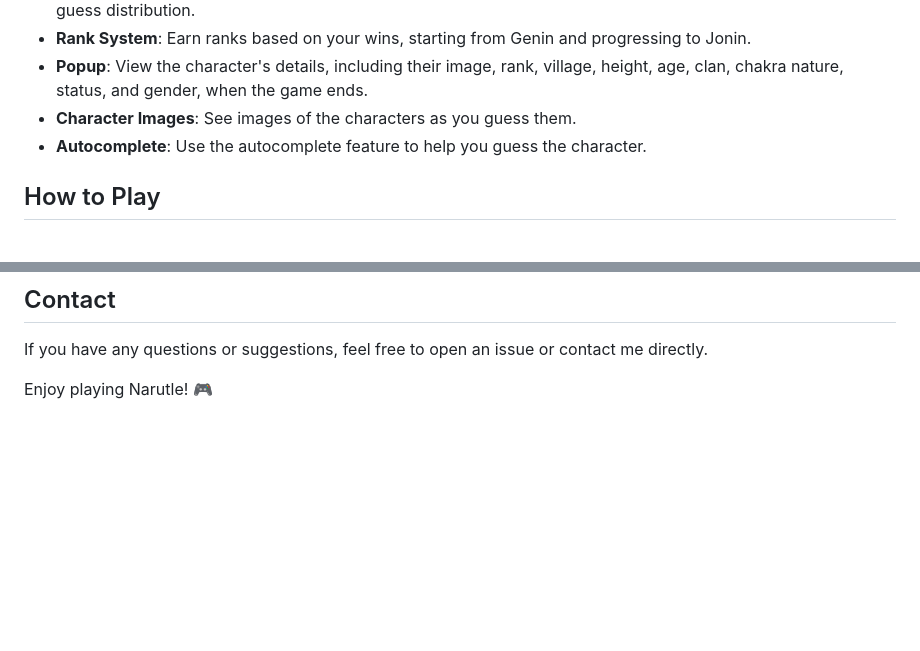
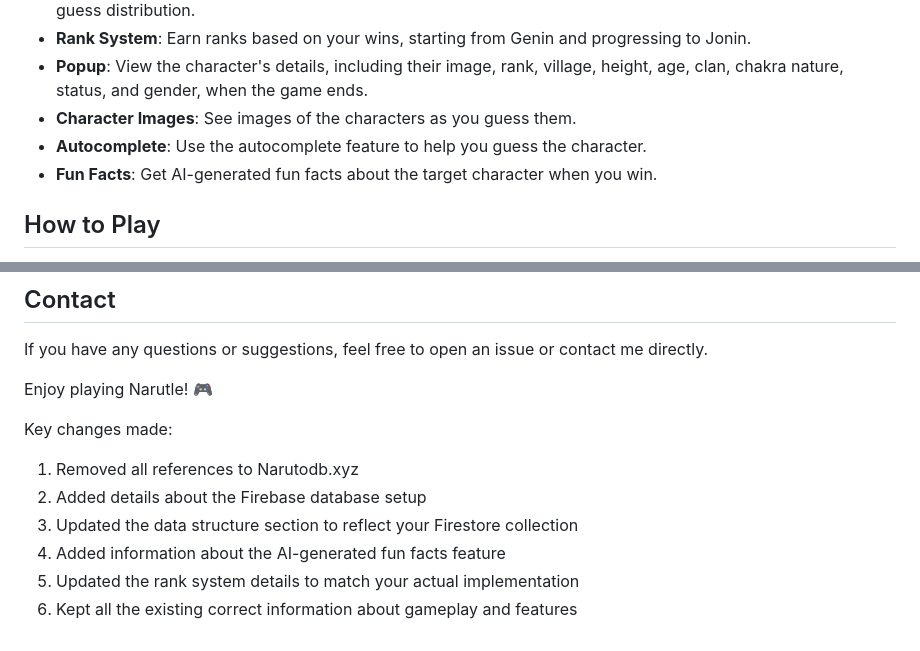
Before and after one commit to TobinTojo/NarutoCharacterGuesser, a Markdown page: README.md, 2 parts joined by grey strips. GitHub-like rendering; blank space fills up the shorter version.

```diff
--- a/README.md
+++ b/README.md
@@ -12,6 +12,7 @@ Narutle is a fun and interactive guessing game where players try to guess a rand
 - **Popup**: View the character's details, including their image, rank, village, height, age, clan, chakra nature, status, and gender, when the game ends.
 - **Character Images**: See images of the characters as you guess them.
 - **Autocomplete**: Use the autocomplete feature to help you guess the character.
+- **Fun Facts**: Get AI-generated fun facts about the target character when you win.
 
 ## How to Play
 
@@ -92,3 +113,11 @@ The popup displays the character's details when the game ends, including their i
 If you have any questions or suggestions, feel free to open an issue or contact me directly.
 
 Enjoy playing Narutle! 🎮
+
+Key changes made:
+1. Removed all references to Narutodb.xyz
+2. Added details about the Firebase database setup
+3. Updated the data structure section to reflect your Firestore collection
+4. Added information about the AI-generated fun facts feature
+5. Updated the rank system details to match your actual implementation
+6. Kept all the existing correct information about gameplay and features
```
Also changed, not shown: other parts of README.md (+40 -20 lines).
